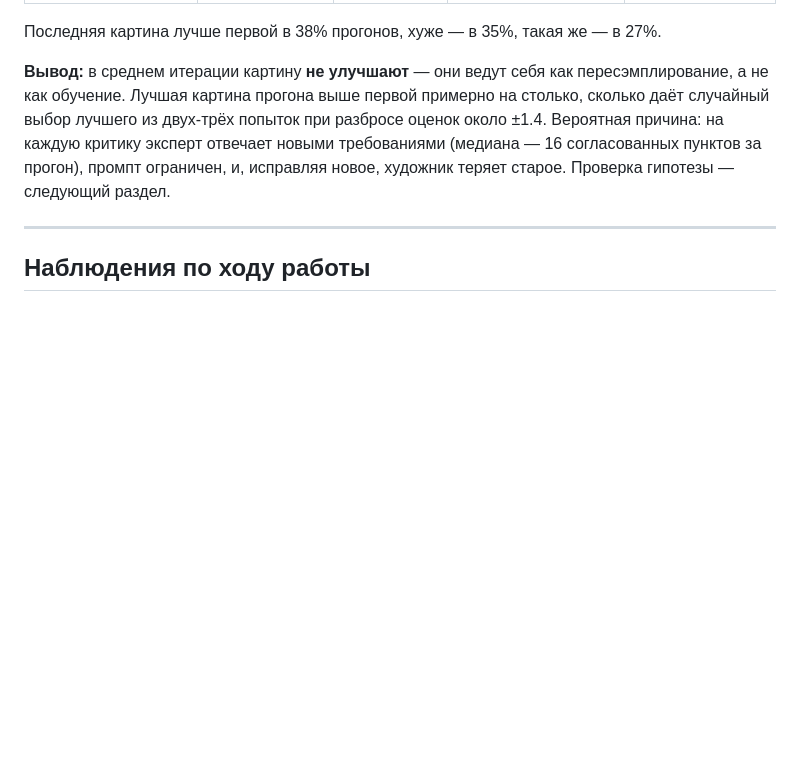
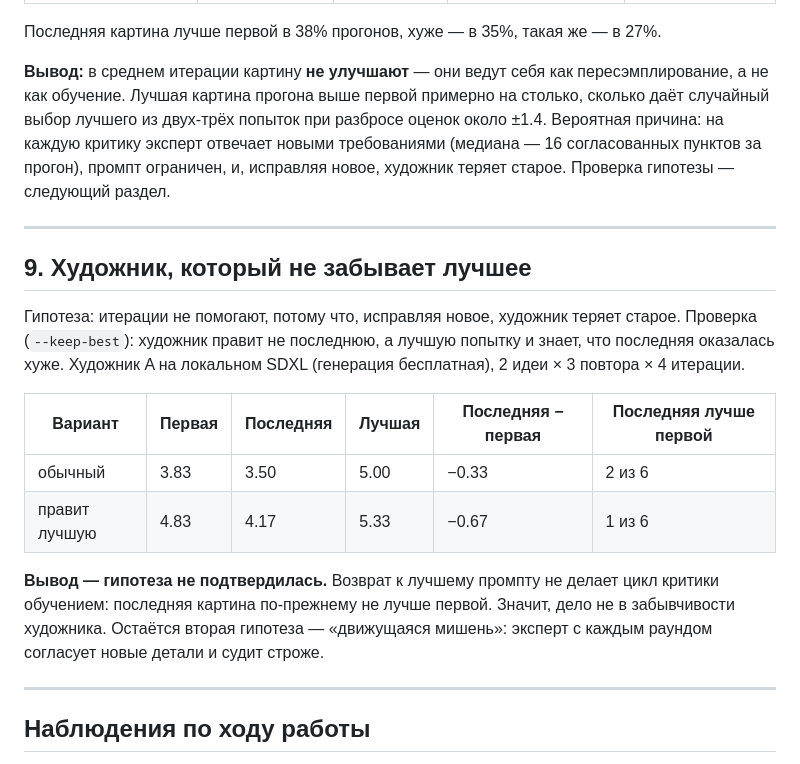
Before and after one commit to MaksHarunzhin/Agent-Artist, a Markdown page: docs/results.md, the part around the change. Rendered like a GitHub page; blank space fills up the shorter version.

Commit message:
results: --keep-best не помогает — художник не «забывает», дело в другом

```diff
--- a/docs/results.md
+++ b/docs/results.md
@@ -230,6 +230,24 @@ SDXL-Turbo — оставить 3–4 главных объекта, Yandex ART
 
 ---
 
+## 9. Художник, который не забывает лучшее
+
+Гипотеза: итерации не помогают, потому что, исправляя новое, художник теряет старое. Проверка
+(`--keep-best`): художник правит не последнюю, а лучшую попытку и знает, что последняя оказалась
+хуже. Художник A на локальном SDXL (генерация бесплатная), 2 идеи × 3 повтора × 4 итерации.
+
+| Вариант | Первая | Последняя | Лучшая | Последняя − первая | Последняя лучше первой |
+|---|---|---|---|---|---|
+| обычный | 3.83 | 3.50 | 5.00 | −0.33 | 2 из 6 |
+| правит лучшую | 4.83 | 4.17 | 5.33 | −0.67 | 1 из 6 |
+
+**Вывод — гипотеза не подтвердилась.** Возврат к лучшему промпту не делает цикл критики обучением:
+последняя картина по-прежнему не лучше первой. Значит, дело не в забывчивости художника.
+Остаётся вторая гипотеза — «движущаяся мишень»: эксперт с каждым раундом согласует новые детали
+и судит строже.
+
+---
+
 ## Наблюдения по ходу работы
 
 - **Мультимодальная модель верит тексту больше, чем картинке.** С картинкой и ложным описанием
```
